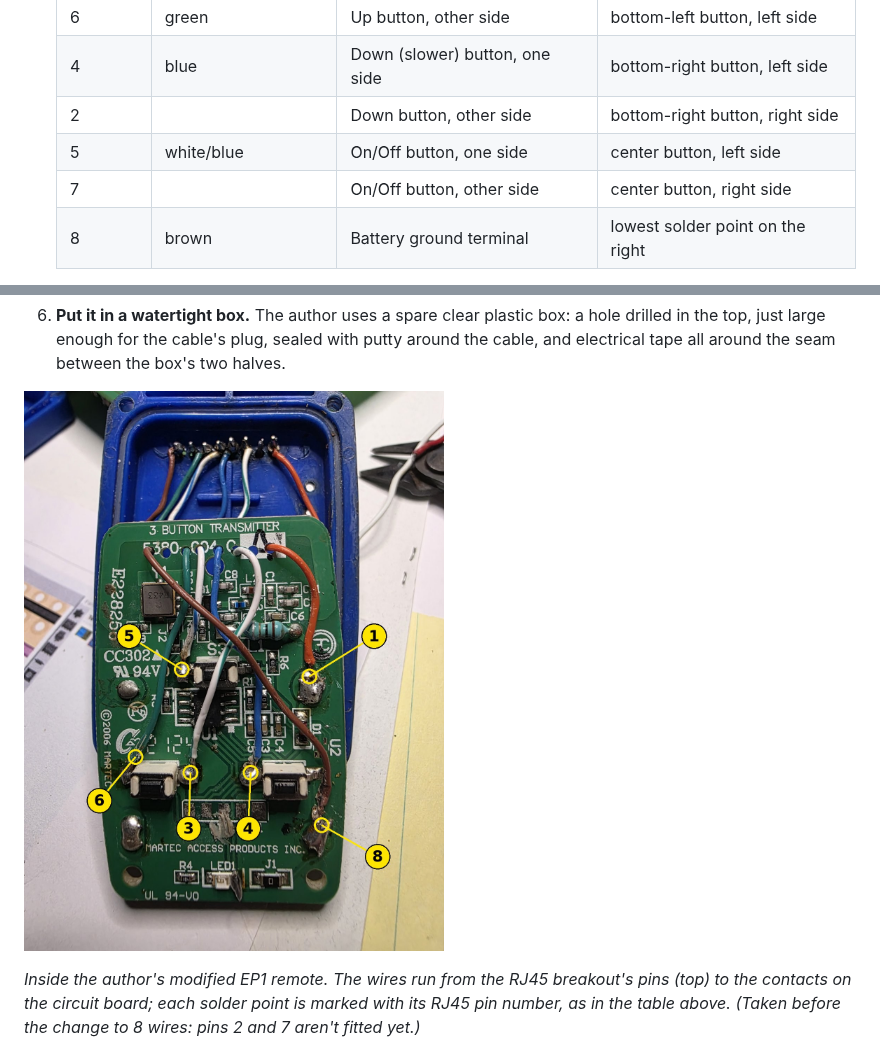
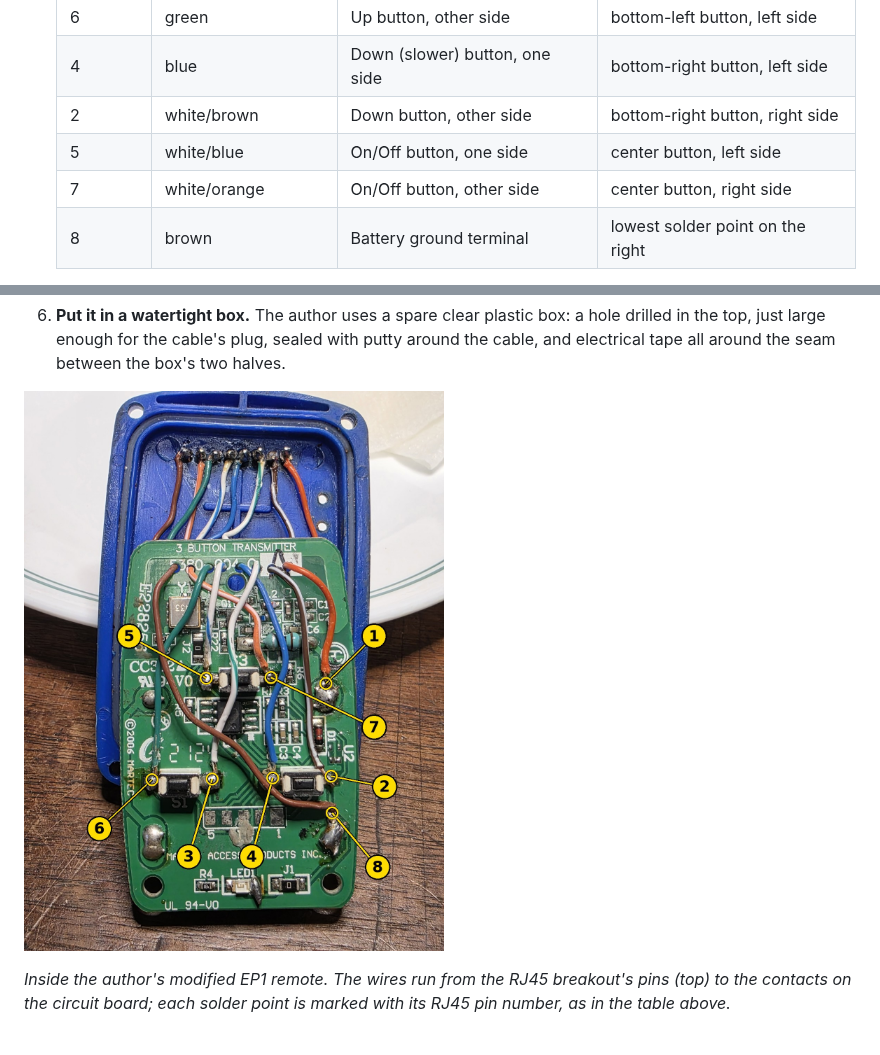
Before and after one commit to WillyAG/PoolWind, a Markdown page: docs/BUILD_GUIDE.md, 2 parts joined by grey strips. Drawn GitHub-style; pictures changed too: docs/images/PoolWind_Remote_inside_pins.jpg.

Commit message:
Build guide: 8-wire remote photo labeled; colors for pins 2 and 7; board photo is an earlier version
Co-Authored-By: Claude Opus 5.5 <noreply@anthropic.com>

```diff
--- a/docs/BUILD_GUIDE.md
+++ b/docs/BUILD_GUIDE.md
@@ -352,7 +350,7 @@ the same board should work the same way.
    | 3 | white/green | Up (faster) button, one side | bottom-left button, right side |
    | 6 | green | Up button, other side | bottom-left button, left side |
    | 4 | blue | Down (slower) button, one side | bottom-right button, left side |
-   | 2 | | Down button, other side | bottom-right button, right side |
+   | 2 | white/brown | Down button, other side | bottom-right button, right side |
    | 5 | white/blue | On/Off button, one side | center button, left side |
-   | 7 | | On/Off button, other side | center button, right side |
+   | 7 | white/orange | On/Off button, other side | center button, right side |
    | 8 | brown | Battery ground terminal | lowest solder point on the right |
@@ -386,11 +382,7 @@ the same board should work the same way.
 
 *Inside the author's modified EP1 remote. The wires run from the RJ45
 breakout's pins (top) to the contacts on the circuit board; each solder
-point is marked with its RJ45 pin number, as in the table above. (Taken
-before the change to 8 wires: pins 2 and 7 aren't fitted yet.)*
-
-<!-- Bill: new photo of the remote's inside after adding pins 2 and 7;
-Claude will label it with pin numbers. -->
+point is marked with its RJ45 pin number, as in the table above.*
 
 
 ![The RJ45 jack on the back of the remote](images/PoolWind_Remote_jack.jpg)
```
Also changed, not shown: other parts of docs/BUILD_GUIDE.md (+2 -6 lines).
